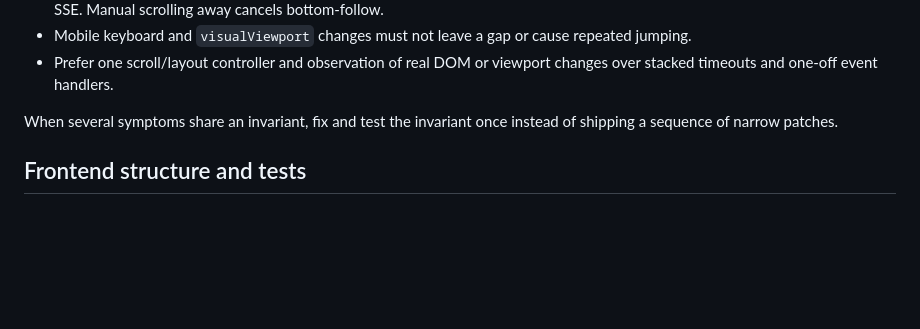
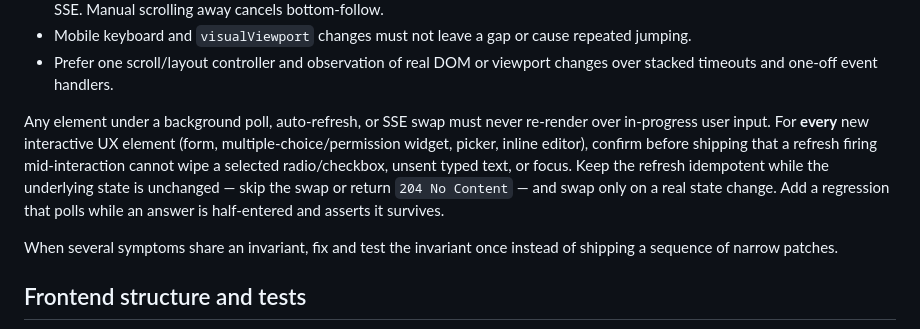
Before and after one commit to eerovil/agentdeck, a Markdown page: AGENTS.md, the part around the change. Drawn GitHub-style; blank space fills up the shorter version.

Commit message:
AGENTS: require checking new UX elements survive a mid-interaction refresh
Generalize the #28 lesson: any element under a background poll, auto-refresh,
or SSE swap must never re-render over in-progress user input. Make it a
standing check for every new interactive UX element.

Co-Authored-By: Claude Opus 4.8 <noreply@anthropic.com>

```diff
--- a/AGENTS.md
+++ b/AGENTS.md
@@ -27,6 +27,13 @@ For chat/composer work, treat this as the baseline contract:
 - Mobile keyboard and `visualViewport` changes must not leave a gap or cause repeated jumping.
 - Prefer one scroll/layout controller and observation of real DOM or viewport changes over stacked
   timeouts and one-off event handlers.
+
+Any element under a background poll, auto-refresh, or SSE swap must never re-render over in-progress
+user input. For **every** new interactive UX element (form, multiple-choice/permission widget,
+picker, inline editor), confirm before shipping that a refresh firing mid-interaction cannot wipe a
+selected radio/checkbox, unsent typed text, or focus. Keep the refresh idempotent while the
+underlying state is unchanged — skip the swap or return `204 No Content` — and swap only on a real
+state change. Add a regression that polls while an answer is half-entered and asserts it survives.
 
 When several symptoms share an invariant, fix and test the invariant once instead of shipping a
 sequence of narrow patches.
```
